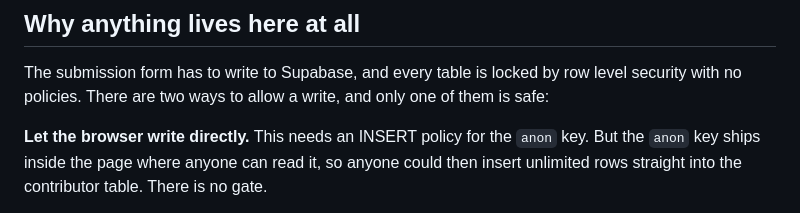
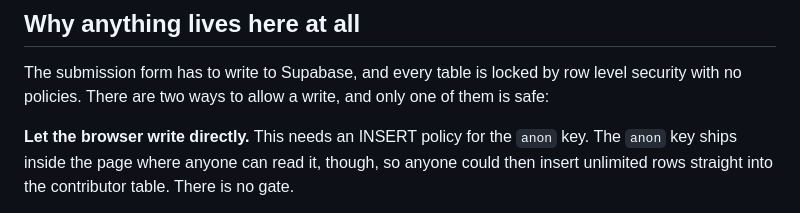
Before and after one commit to Sovereign-Alchemist/whispers-of-kindness, a Markdown page: functions/README.md, the part around the change. Rendered like a GitHub page.

Commit message:
Stop a sentence starting with But
House style. The sentence keeps its contrast, the conjunction moves to
the end of the clause where it does the same work without opening on it.

```diff
--- a/functions/README.md
+++ b/functions/README.md
@@ -14,7 +14,7 @@ level security with no policies. There are two ways to allow a write, and only
 one of them is safe:
 
 **Let the browser write directly.** This needs an INSERT policy for the `anon`
-key. But the `anon` key ships inside the page where anyone can read it, so
+key. The `anon` key ships inside the page where anyone can read it, though, so
 anyone could then insert unlimited rows straight into the contributor table.
 There is no gate.
 
```
